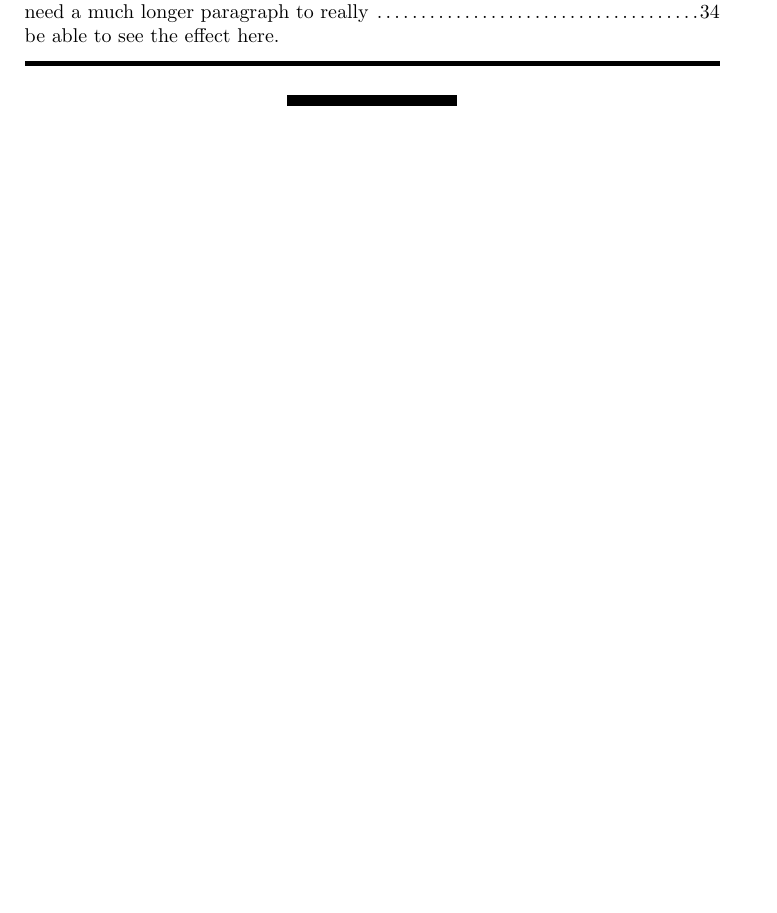
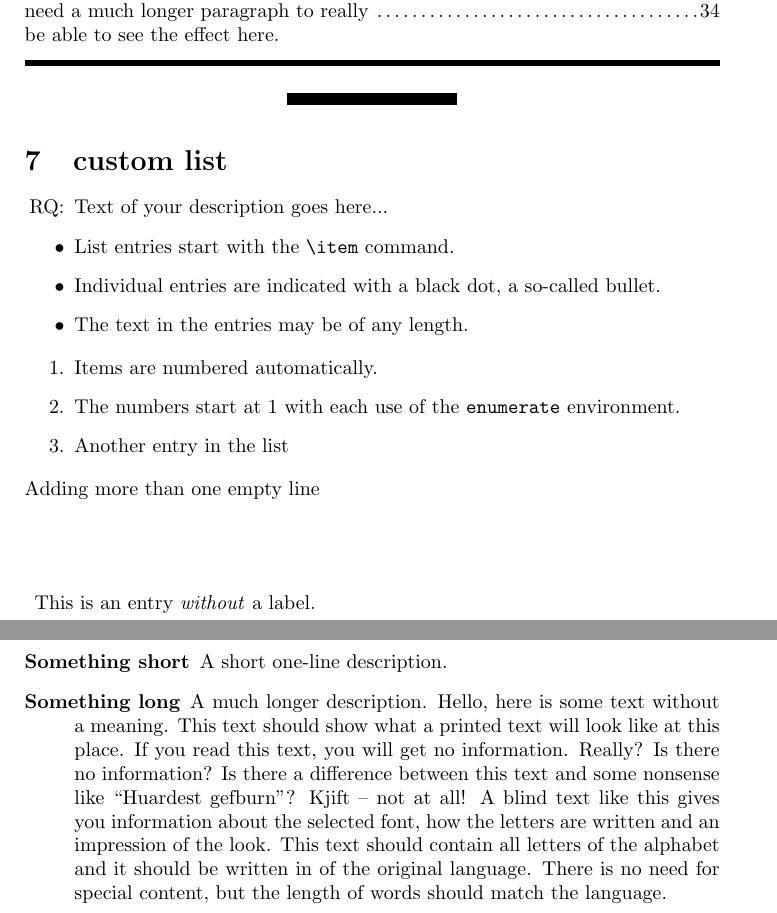
Before and after one commit to marianntapfer/masterThesis, a LaTeX document (src/tutorial/latex_tutorial.tex): part of page 7 of 7 before the commit and two parts of pages 7 and 8 of 8 after it, the two joined at a grey line, cut so that both start at the same text, the shorter picture padded with empty space. Compiled offline with pdfLaTeX.

Commit message:
learn about custom lists GH-16

```diff
--- a/src/tutorial/latex_tutorial.tex
+++ b/src/tutorial/latex_tutorial.tex
@@ -161,5 +183,30 @@ text is centre aligned and you \hrulefill\\need a much longer paragraph to reall
     \rule{3cm}{2mm}
 \end{center}
 
+\section{custom list}
+% \begin{enumerate}[start=1,label={(\bfseries R\arabic*):}]
+% 	\item This is
+% 	\item an easy
+% 	\item customization of enumerate
+% \end{enumerate}
+\begin{itemize}
+	\item[RQ:] Text of your description goes here...
+	\item List entries start with the \verb|\item| command.
+	\item Individual entries are indicated with a black dot, a so-called bullet.
+	\item The text in the entries may be of any length.
+\end{itemize}
+\begin{enumerate}
+	\item Items are numbered automatically.
+	\item The numbers start at 1 with each use of the \texttt{enumerate} environment.
+	\item Another entry in the list
+\end{enumerate}
+
+Adding more than one empty line\\[2\baselineskip]
+
+\begin{description}
+   \item This is an entry \textit{without} a label.
+   \item[Something short] A short one-line description.
+   \item[Something long] A much longer description. \blindtext[1]
+\end{description}
 
 \end{document}
```
Also changed, not shown: src/tutorial/latex_tutorial.pdf, src/tutorial/latex_tutorial.tex (26 more changed lines).
